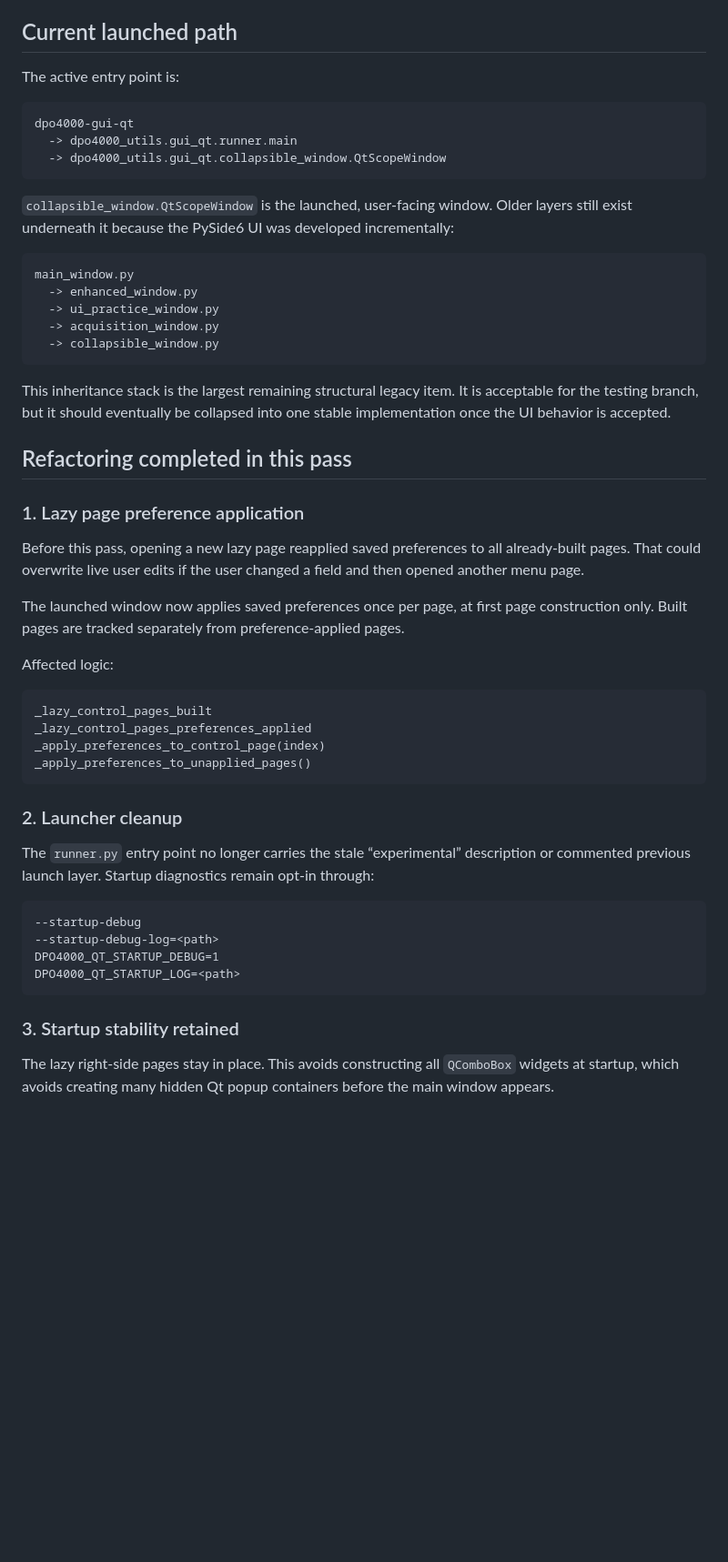
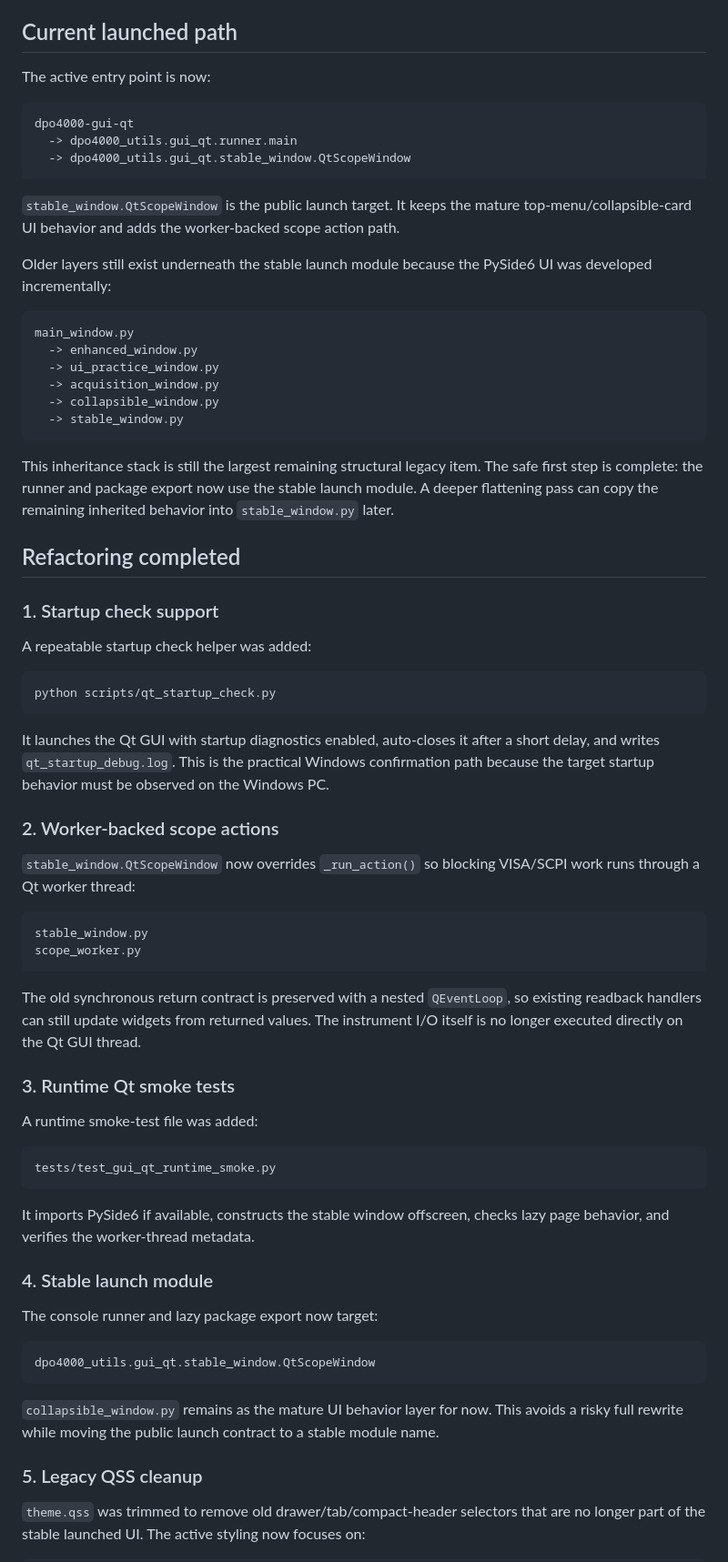
Before and after one commit to ami3go/Tektronix_DPO4000_utils, a Markdown page: docs/pyside6-refactoring-review.md, the part around one of its changes. Shown at 91% size. GitHub-like rendering; blank space fills up the shorter version.

````diff
--- a/docs/pyside6-refactoring-review.md
+++ b/docs/pyside6-refactoring-review.md
@@ -4,15 +4,17 @@ This review covers the current `testing-pyside6` launch path after the UI became
 
 ## Current launched path
 
-The active entry point is:
+The active entry point is now:
 
 ```text
 dpo4000-gui-qt
   -> dpo4000_utils.gui_qt.runner.main
-  -> dpo4000_utils.gui_qt.collapsible_window.QtScopeWindow
+  -> dpo4000_utils.gui_qt.stable_window.QtScopeWindow
 ```
 
-`collapsible_window.QtScopeWindow` is the launched, user-facing window. Older layers still exist underneath it because the PySide6 UI was developed incrementally:
+`stable_window.QtScopeWindow` is the public launch target. It keeps the mature top-menu/collapsible-card UI behavior and adds the worker-backed scope action path.
+
+Older layers still exist underneath the stable launch module because the PySide6 UI was developed incrementally:
 
 ```text
 main_window.py
@@ -20,38 +22,55 @@ main_window.py
   -> ui_practice_window.py
   -> acquisition_window.py
   -> collapsible_window.py
+  -> stable_window.py
 ```
 
-This inheritance stack is the largest remaining structural legacy item. It is acceptable for the testing branch, but it should eventually be collapsed into one stable implementation once the UI behavior is accepted.
+This inheritance stack is still the largest remaining structural legacy item. The safe first step is complete: the runner and package export now use the stable launch module. A deeper flattening pass can copy the remaining inherited behavior into `stable_window.py` later.
 
-## Refactoring completed in this pass
+## Refactoring completed
 
-### 1. Lazy page preference application
+### 1. Startup check support
 
-Before this pass, opening a new lazy page reapplied saved preferences to all already-built pages. That could overwrite live user edits if the user changed a field and then opened another menu page.
+A repeatable startup check helper was added:
 
-The launched window now applies saved preferences once per page, at first page construction only. Built pages are tracked separately from preference-applied pages.
+```powershell
+python scripts/qt_startup_check.py
+```
 
-Affected logic:
+It launches the Qt GUI with startup diagnostics enabled, auto-closes it after a short delay, and writes `qt_startup_debug.log`. This is the practical Windows confirmation path because the target startup behavior must be observed on the Windows PC.
+
+### 2. Worker-backed scope actions
+
+`stable_window.QtScopeWindow` now overrides `_run_action()` so blocking VISA/SCPI work runs through a Qt worker thread:
 
 ```text
-_lazy_control_pages_built
-_lazy_control_pages_preferences_applied
-_apply_preferences_to_control_page(index)
-_apply_preferences_to_unapplied_pages()
+stable_window.py
+scope_worker.py
 ```
 
-### 2. Launcher cleanup
+The old synchronous return contract is preserved with a nested `QEventLoop`, so existing readback handlers can still update widgets from returned values. The instrument I/O itself is no longer executed directly on the Qt GUI thread.
 
-The `runner.py` entry point no longer carries the stale “experimental” description or commented previous launch layer. Startup diagnostics remain opt-in through:
+### 3. Runtime Qt smoke tests
+
+A runtime smoke-test file was added:
 
 ```text
---startup-debug
---startup-debug-log=<path>
-DPO4000_QT_STARTUP_DEBUG=1
-DPO4000_QT_STARTUP_LOG=<path>
+tests/test_gui_qt_runtime_smoke.py
 ```
 
-### 3. Startup stability retained
+It imports PySide6 if available, constructs the stable window offscreen, checks lazy page behavior, and verifies the worker-thread metadata.
 
-The lazy right-side pages stay in place. This avoids constructing all `QComboBox` widgets at startup, which avoids creating many hidden Qt popup containers before the main window appears.
+### 4. Stable launch module
+
+The console runner and lazy package export now target:
+
+```text
+dpo4000_utils.gui_qt.stable_window.QtScopeWindow
+```
+
+`collapsible_window.py` remains as the mature UI behavior layer for now. This avoids a risky full rewrite while moving the public launch contract to a stable module name.
+
+### 5. Legacy QSS cleanup
+
+`theme.qss` was trimmed to remove old drawer/tab/compact-header selectors that are no longer part of the stable launched UI. The active styling now focuses on:
+
````
Also changed, not shown: other parts of docs/pyside6-refactoring-review.md (+23 -50 lines).
